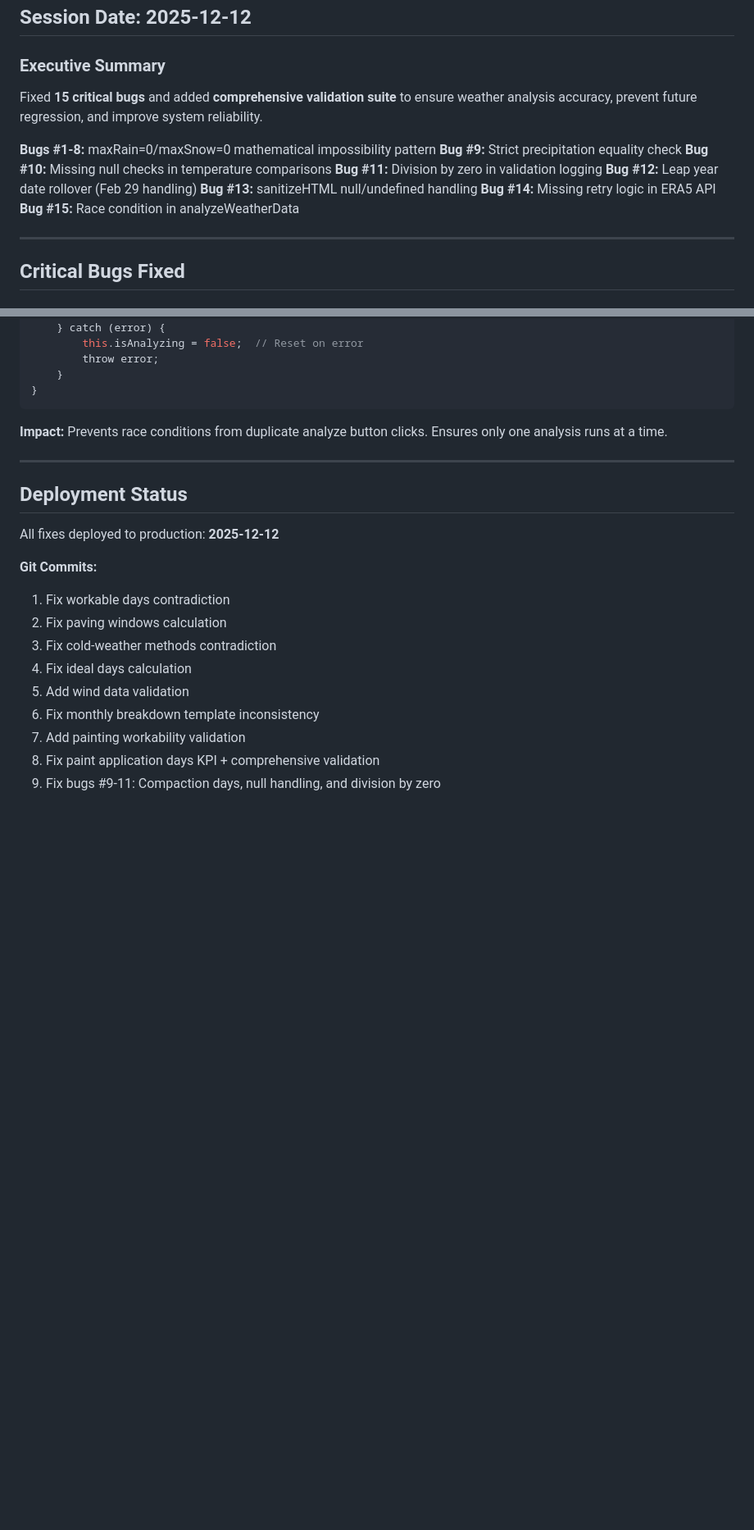
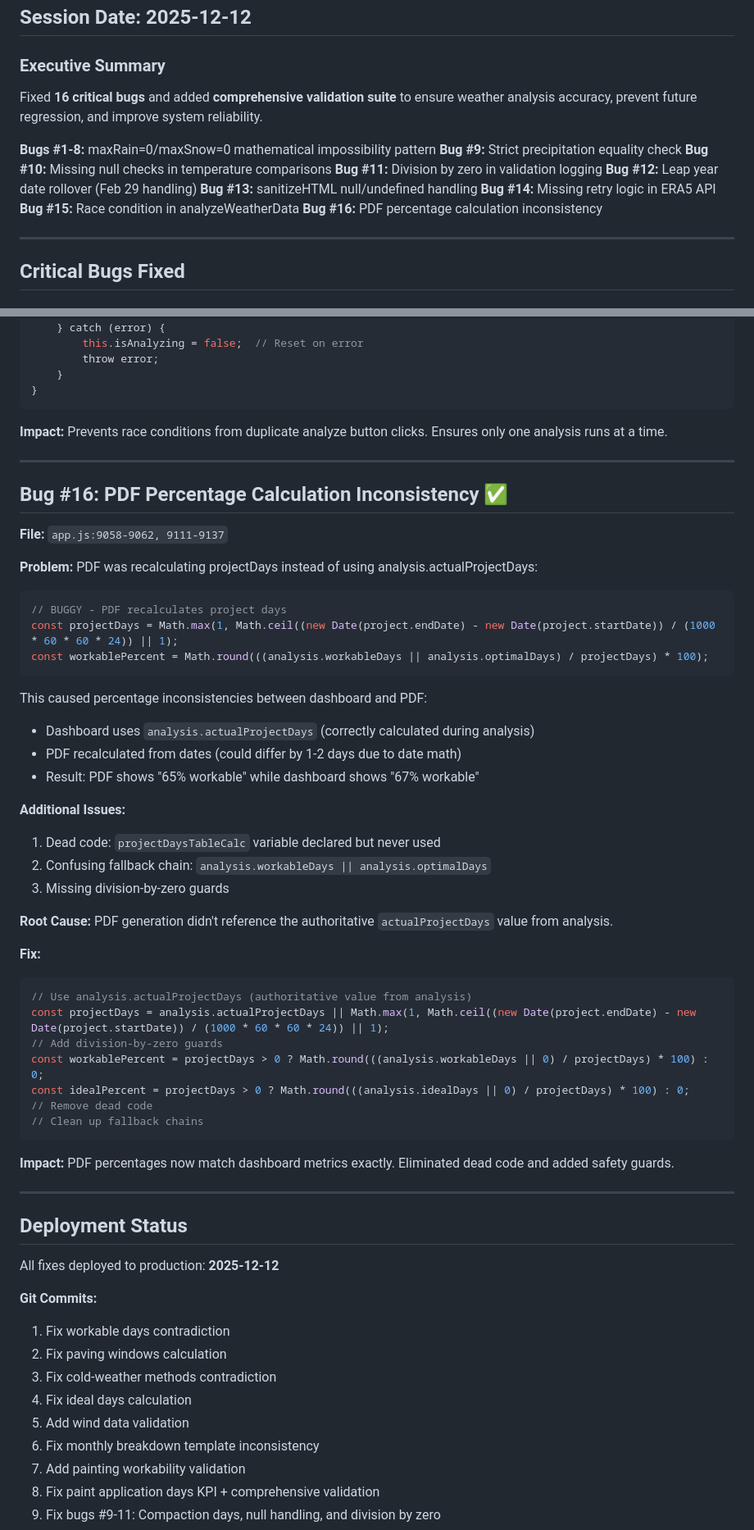
Before and after one commit to edwardsn0906/xyloxlime-pro, a Markdown page: FIXES_SUMMARY.md, 2 parts joined by grey strips. Shown at 82% size. Rendered like a GitHub page; blank space fills up the shorter version.

Commit message:
Document Bug #16: PDF percentage inconsistency
Added documentation for Bug #16 which caused percentage inconsistencies
between dashboard and PDF report due to recalculating projectDays instead
of using analysis.actualProjectDays.

Updated executive summary to reflect 16 total bugs fixed.

🤖 Generated with [Claude Code](https://claude.com/claude-code)

Co-Authored-By: Claude Sonnet 4.5 <noreply@anthropic.com>

````diff
--- a/FIXES_SUMMARY.md
+++ b/FIXES_SUMMARY.md
@@ -3,7 +3,7 @@
 ## Session Date: 2025-12-12
 
 ### Executive Summary
-Fixed **15 critical bugs** and added **comprehensive validation suite** to ensure weather analysis accuracy, prevent future regression, and improve system reliability.
+Fixed **16 critical bugs** and added **comprehensive validation suite** to ensure weather analysis accuracy, prevent future regression, and improve system reliability.
 
 **Bugs #1-8:** maxRain=0/maxSnow=0 mathematical impossibility pattern
 **Bug #9:** Strict precipitation equality check
@@ -13,6 +13,7 @@ Fixed **15 critical bugs** and added **comprehensive validation suite** to ensur
 **Bug #13:** sanitizeHTML null/undefined handling
 **Bug #14:** Missing retry logic in ERA5 API
 **Bug #15:** Race condition in analyzeWeatherData
+**Bug #16:** PDF percentage calculation inconsistency
 
 ---
 
@@ -491,6 +492,43 @@ async analyzeWeatherData() {
 
 ---
 
+## Bug #16: PDF Percentage Calculation Inconsistency ✅
+**File:** `app.js:9058-9062, 9111-9137`
+
+**Problem:** PDF was recalculating projectDays instead of using analysis.actualProjectDays:
+```javascript
+// BUGGY - PDF recalculates project days
+const projectDays = Math.max(1, Math.ceil((new Date(project.endDate) - new Date(project.startDate)) / (1000 * 60 * 60 * 24)) || 1);
+const workablePercent = Math.round(((analysis.workableDays || analysis.optimalDays) / projectDays) * 100);
+```
+
+This caused percentage inconsistencies between dashboard and PDF:
+- Dashboard uses `analysis.actualProjectDays` (correctly calculated during analysis)
+- PDF recalculated from dates (could differ by 1-2 days due to date math)
+- Result: PDF shows "65% workable" while dashboard shows "67% workable"
+
+**Additional Issues:**
+1. Dead code: `projectDaysTableCalc` variable declared but never used
+2. Confusing fallback chain: `analysis.workableDays || analysis.optimalDays`
+3. Missing division-by-zero guards
+
+**Root Cause:** PDF generation didn't reference the authoritative `actualProjectDays` value from analysis.
+
+**Fix:**
+```javascript
+// Use analysis.actualProjectDays (authoritative value from analysis)
+const projectDays = analysis.actualProjectDays || Math.max(1, Math.ceil((new Date(project.endDate) - new Date(project.startDate)) / (1000 * 60 * 60 * 24)) || 1);
+// Add division-by-zero guards
+const workablePercent = projectDays > 0 ? Math.round(((analysis.workableDays || 0) / projectDays) * 100) : 0;
+const idealPercent = projectDays > 0 ? Math.round(((analysis.idealDays || 0) / projectDays) * 100) : 0;
+// Remove dead code
+// Clean up fallback chains
+```
+
+**Impact:** PDF percentages now match dashboard metrics exactly. Eliminated dead code and added safety guards.
+
+---
+
 ## Deployment Status
 
 All fixes deployed to production: **2025-12-12**
````
Also changed, not shown: other parts of FIXES_SUMMARY.md (+1 -0 lines).
